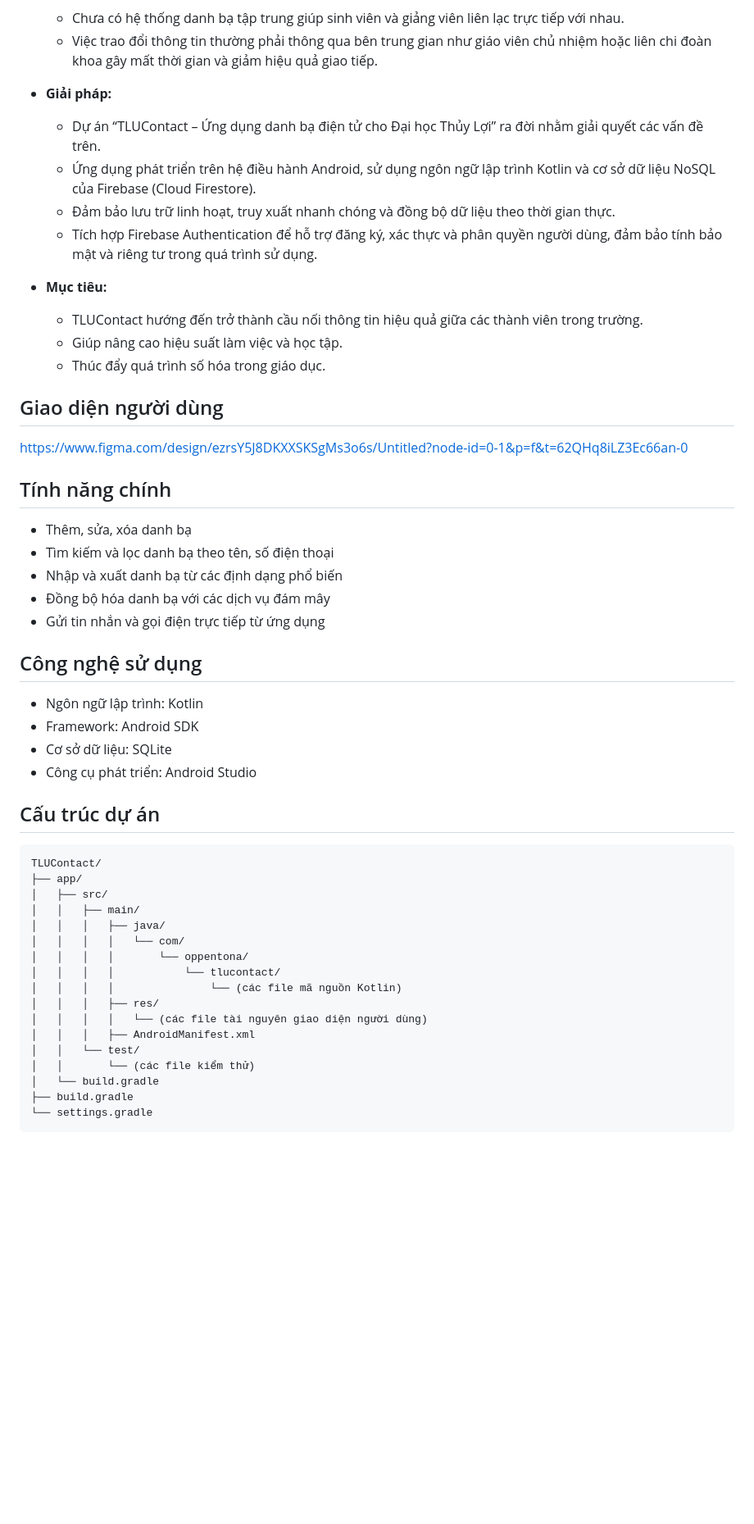
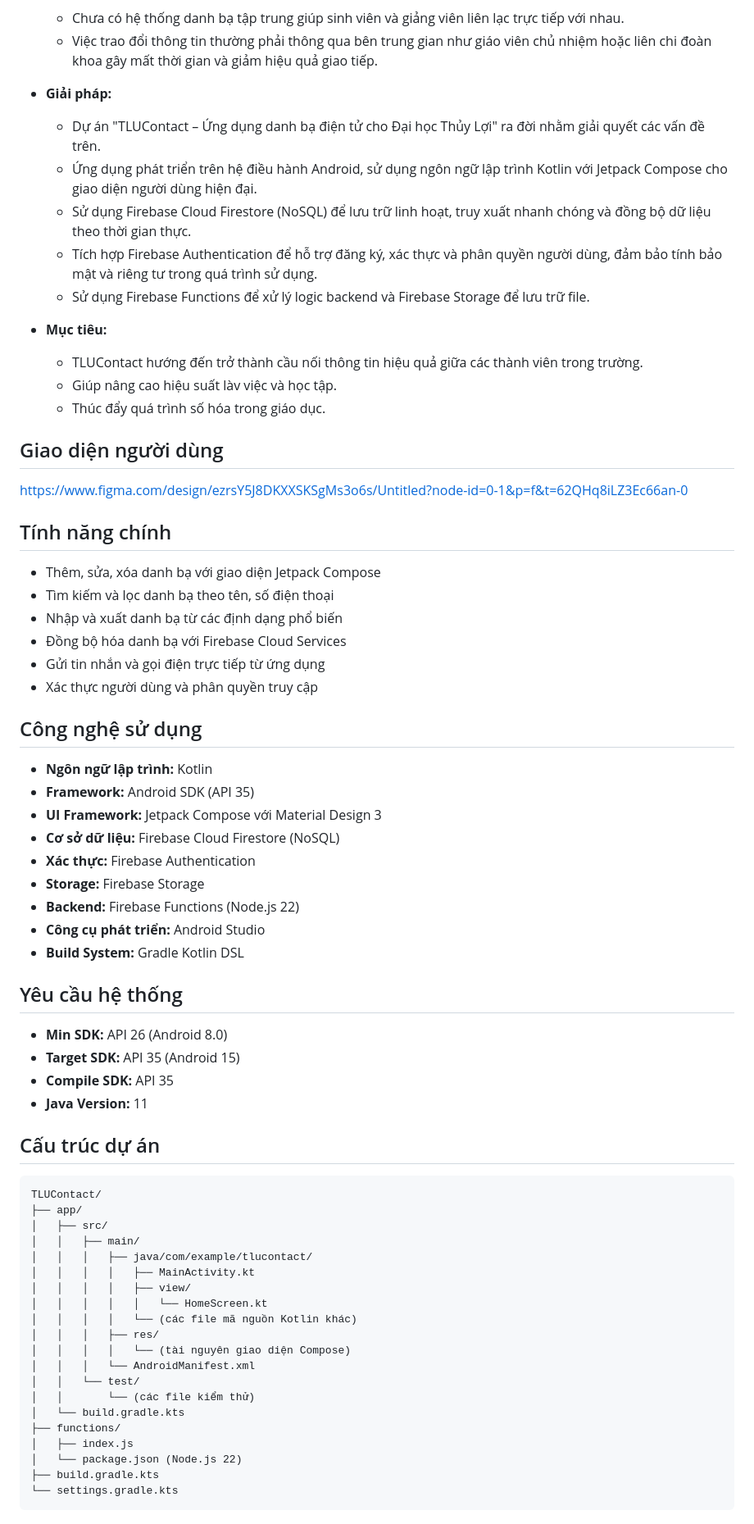
Before and after one commit to OppenTona/TLUContact, a Markdown page: README.md, the part around one of its changes. Shown at 82% size. GitHub-like rendering; blank space fills up the shorter version.

````diff
--- a/README.md
+++ b/README.md
@@ -20,31 +20,44 @@ Dự án bài tập lớn TLUContact của các sinh viên trường đại họ
     - Việc trao đổi thông tin thường phải thông qua bên trung gian như giáo viên chủ nhiệm hoặc liên chi đoàn khoa gây mất thời gian và giảm hiệu quả giao tiếp.
 
 - **Giải pháp:**
-    - Dự án “TLUContact – Ứng dụng danh bạ điện tử cho Đại học Thủy Lợi” ra đời nhằm giải quyết các vấn đề trên.
-    - Ứng dụng phát triển trên hệ điều hành Android, sử dụng ngôn ngữ lập trình Kotlin và cơ sở dữ liệu NoSQL của Firebase (Cloud Firestore).
-    - Đảm bảo lưu trữ linh hoạt, truy xuất nhanh chóng và đồng bộ dữ liệu theo thời gian thực.
+    - Dự án "TLUContact – Ứng dụng danh bạ điện tử cho Đại học Thủy Lợi" ra đời nhằm giải quyết các vấn đề trên.
+    - Ứng dụng phát triển trên hệ điều hành Android, sử dụng ngôn ngữ lập trình Kotlin với Jetpack Compose cho giao diện người dùng hiện đại.
+    - Sử dụng Firebase Cloud Firestore (NoSQL) để lưu trữ linh hoạt, truy xuất nhanh chóng và đồng bộ dữ liệu theo thời gian thực.
     - Tích hợp Firebase Authentication để hỗ trợ đăng ký, xác thực và phân quyền người dùng, đảm bảo tính bảo mật và riêng tư trong quá trình sử dụng.
+    - Sử dụng Firebase Functions để xử lý logic backend và Firebase Storage để lưu trữ file.
 
 - **Mục tiêu:**
     - TLUContact hướng đến trở thành cầu nối thông tin hiệu quả giữa các thành viên trong trường.
-    - Giúp nâng cao hiệu suất làm việc và học tập.
+    - Giúp nâng cao hiệu suất làv việc và học tập.
     - Thúc đẩy quá trình số hóa trong giáo dục.
 
 ## Giao diện người dùng
 https://www.figma.com/design/ezrsY5J8DKXXSKSgMs3o6s/Untitled?node-id=0-1&p=f&t=62QHq8iLZ3Ec66an-0
 
 ## Tính năng chính
-- Thêm, sửa, xóa danh bạ
+- Thêm, sửa, xóa danh bạ với giao diện Jetpack Compose
 - Tìm kiếm và lọc danh bạ theo tên, số điện thoại
 - Nhập và xuất danh bạ từ các định dạng phổ biến
-- Đồng bộ hóa danh bạ với các dịch vụ đám mây
+- Đồng bộ hóa danh bạ với Firebase Cloud Services
 - Gửi tin nhắn và gọi điện trực tiếp từ ứng dụng
+- Xác thực người dùng và phân quyền truy cập
 
 ## Công nghệ sử dụng
-- Ngôn ngữ lập trình: Kotlin
-- Framework: Android SDK
-- Cơ sở dữ liệu: SQLite
-- Công cụ phát triển: Android Studio
+- **Ngôn ngữ lập trình:** Kotlin
+- **Framework:** Android SDK (API 35)
+- **UI Framework:** Jetpack Compose với Material Design 3
+- **Cơ sở dữ liệu:** Firebase Cloud Firestore (NoSQL)
+- **Xác thực:** Firebase Authentication
+- **Storage:** Firebase Storage
+- **Backend:** Firebase Functions (Node.js 22)
+- **Công cụ phát triển:** Android Studio
+- **Build System:** Gradle Kotlin DSL
+
+## Yêu cầu hệ thống
+- **Min SDK:** API 26 (Android 8.0)
+- **Target SDK:** API 35 (Android 15)
+- **Compile SDK:** API 35
+- **Java Version:** 11
 
 ## Cấu trúc dự án
 ```plaintext
@@ -52,18 +65,21 @@ TLUContact/
 ├── app/
 │   ├── src/
 │   │   ├── main/
-│   │   │   ├── java/
-│   │   │   │   └── com/
-│   │   │   │       └── oppentona/
-│   │   │   │           └── tlucontact/
-│   │   │   │               └── (các file mã nguồn Kotlin)
+│   │   │   ├── java/com/example/tlucontact/
+│   │   │   │   ├── MainActivity.kt
+│   │   │   │   ├── view/
+│   │   │   │   │   └── HomeScreen.kt
+│   │   │   │   └── (các file mã nguồn Kotlin khác)
 │   │   │   ├── res/
-│   │   │   │   └── (các file tài nguyên giao diện người dùng)
-│   │   │   ├── AndroidManifest.xml
+│   │   │   │   └── (tài nguyên giao diện Compose)
+│   │   │   └── AndroidManifest.xml
 │   │   └── test/
 │   │       └── (các file kiểm thử)
-│   └── build.gradle
-├── build.gradle
-└── settings.gradle
+│   └── build.gradle.kts
+├── functions/
+│   ├── index.js
+│   └── package.json (Node.js 22)
+├── build.gradle.kts
+└── settings.gradle.kts
 ```
 
````
Also changed, not shown: other parts of README.md (+109 -39 lines).
